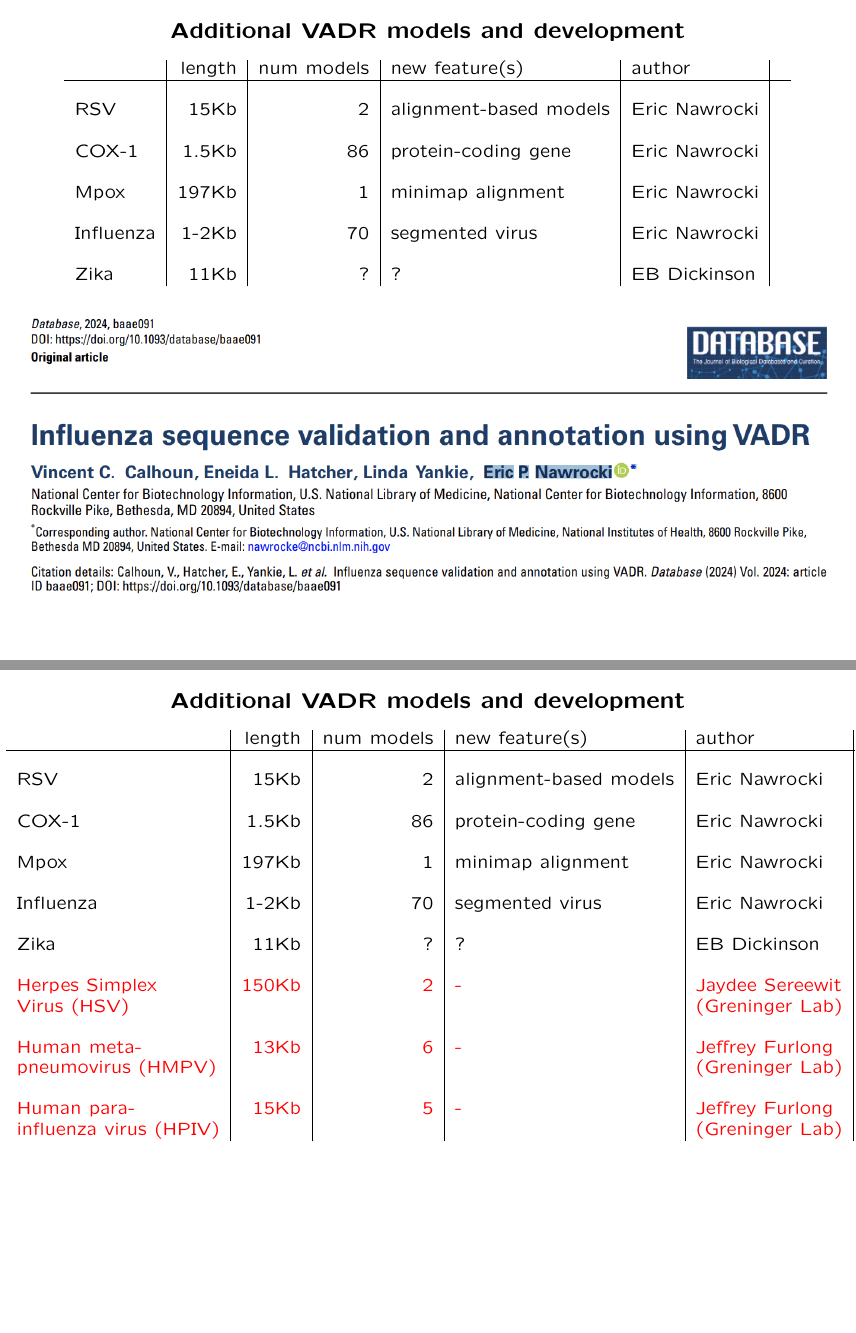
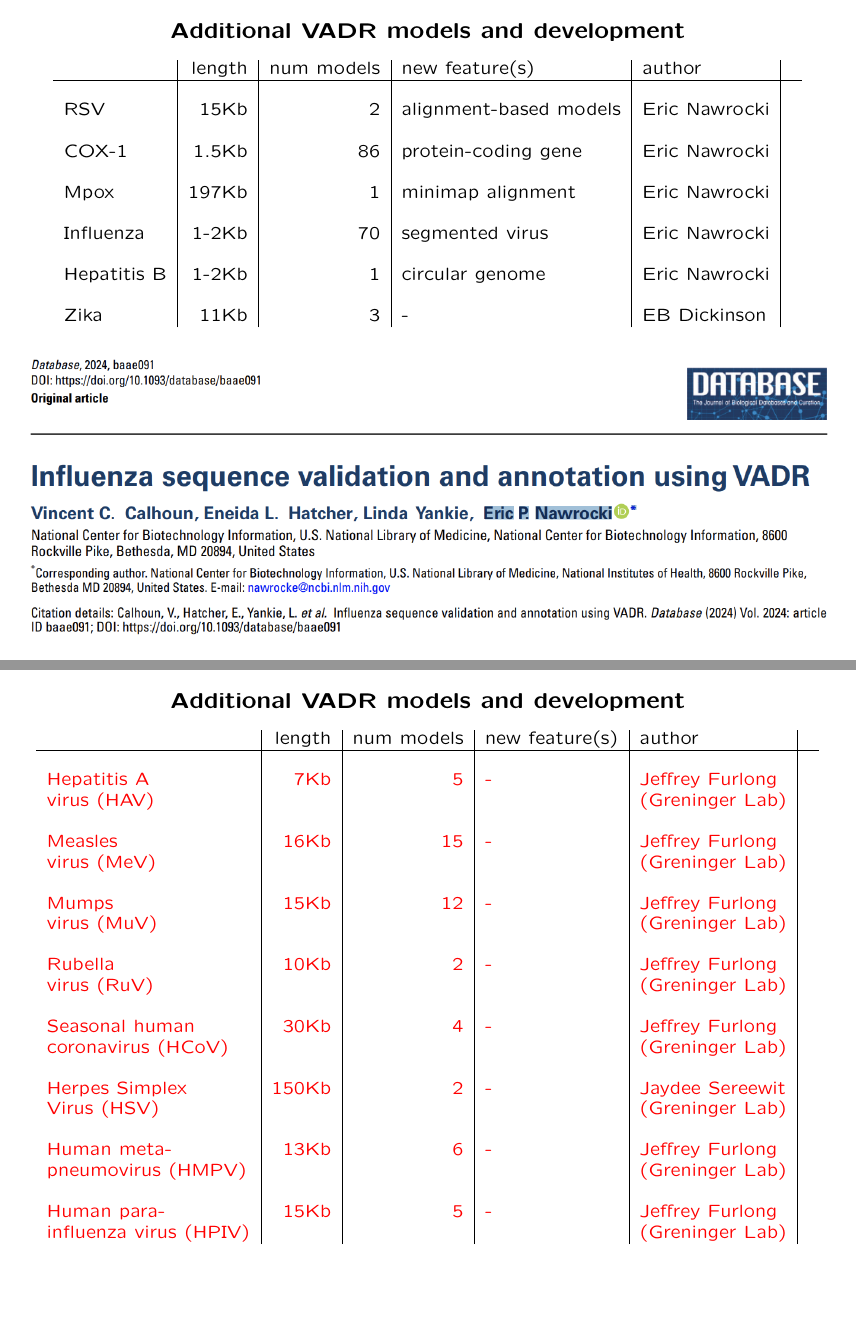
Before and after one commit to nawrockie/talk_ss2_conversion, LaTeX slides (talk-ss2.tex): pages 31 and 33 of 78 before the commit and pages 31 and 33 of 79 after it, joined at a grey line. Compiled offline with pdfLaTeX.

Commit message:
Updates for 2026 presentation

```diff
--- a/talk-ss2.tex
+++ b/talk-ss2.tex
@@ -649,7 +652,9 @@ Mpox & 197Kb & 1 & minimap alignment & Eric Nawrocki \\
  & & & & & \\
 Influenza & 1-2Kb & 70 & segmented virus & Eric Nawrocki \\
  & & & & & \\
-Zika      & 11Kb & ? & ? & EB Dickinson \\
+Hepatitis B & 1-2Kb & 1 & circular genome & Eric Nawrocki \\
+ & & & & & \\
+Zika      & 11Kb & 3 & - & EB Dickinson \\
 \end{tabular}
 
 \includegraphics[width=10.5in]{figs/vadr-flu-paper}
@@ -687,15 +692,30 @@ Zika      & 11Kb & ? & ? & EB Dickinson \\
 \begin{tabular}{l|r|r|l|l|l}
  & length & num models & new feature(s) & author\\ \hline
  & & & & & \\
-RSV & 15Kb & 2 & alignment-based models & Eric Nawrocki \\
+%RSV & 15Kb & 2 & alignment-based models & Eric Nawrocki \\
+% & & & & & \\
+%COX-1 & 1.5Kb & 86 & protein-coding gene & Eric Nawrocki \\
+% & & & & & \\
+%Mpox & 197Kb & 1 & minimap alignment & Eric Nawrocki \\
+% & & & & & \\
+%Influenza & 1-2Kb & 70 & segmented virus & Eric Nawrocki \\
+% & & & & & \\
+%Zika      & 11Kb & ? & ? & EB Dickinson \\
+% & & & & & \\
+\textcolor{red}{Hepatitis A} & \textcolor{red}{7Kb} & \textcolor{red}{5} & \textcolor{red}{-} & \textcolor{red}{Jeffrey Furlong} \\
+\textcolor{red}{virus (HAV)} &  &  & & \textcolor{red}{(Greninger Lab)} \\
  & & & & & \\
-COX-1 & 1.5Kb & 86 & protein-coding gene & Eric Nawrocki \\
+\textcolor{red}{Measles} & \textcolor{red}{16Kb} & \textcolor{red}{15} & \textcolor{red}{-} & \textcolor{red}{Jeffrey Furlong} \\
+\textcolor{red}{virus (MeV)} &  &  & & \textcolor{red}{(Greninger Lab)} \\
  & & & & & \\
-Mpox & 197Kb & 1 & minimap alignment & Eric Nawrocki \\
+\textcolor{red}{Mumps} & \textcolor{red}{15Kb} & \textcolor{red}{12} & \textcolor{red}{-} & \textcolor{red}{Jeffrey Furlong} \\
+\textcolor{red}{virus (MuV)} &  &  & & \textcolor{red}{(Greninger Lab)} \\
  & & & & & \\
-Influenza & 1-2Kb & 70 & segmented virus & Eric Nawrocki \\
+\textcolor{red}{Rubella} & \textcolor{red}{10Kb} & \textcolor{red}{2} & \textcolor{red}{-} & \textcolor{red}{Jeffrey Furlong} \\
+\textcolor{red}{virus (RuV)} &  &  & & \textcolor{red}{(Greninger Lab)} \\
  & & & & & \\
-Zika      & 11Kb & ? & ? & EB Dickinson \\
+\textcolor{red}{Seasonal human} & \textcolor{red}{30Kb} & \textcolor{red}{4} & \textcolor{red}{-} & \textcolor{red}{Jeffrey Furlong} \\
+\textcolor{red}{coronavirus (HCoV)} &  &  & & \textcolor{red}{(Greninger Lab)} \\
  & & & & & \\
 \textcolor{red}{Herpes Simplex} & \textcolor{red}{150Kb} & \textcolor{red}{2} & \textcolor{red}{-} & \textcolor{red}{Jaydee Sereewit} \\
 \textcolor{red}{Virus (HSV)} &  &  & & \textcolor{red}{(Greninger Lab)} \\
```
Also changed, not shown: figs/gren-title.png (added), figs/tmrna-fig.png (added), figs/tmrna-title.png (added), talk-ss2.tex (30 more changed lines).
